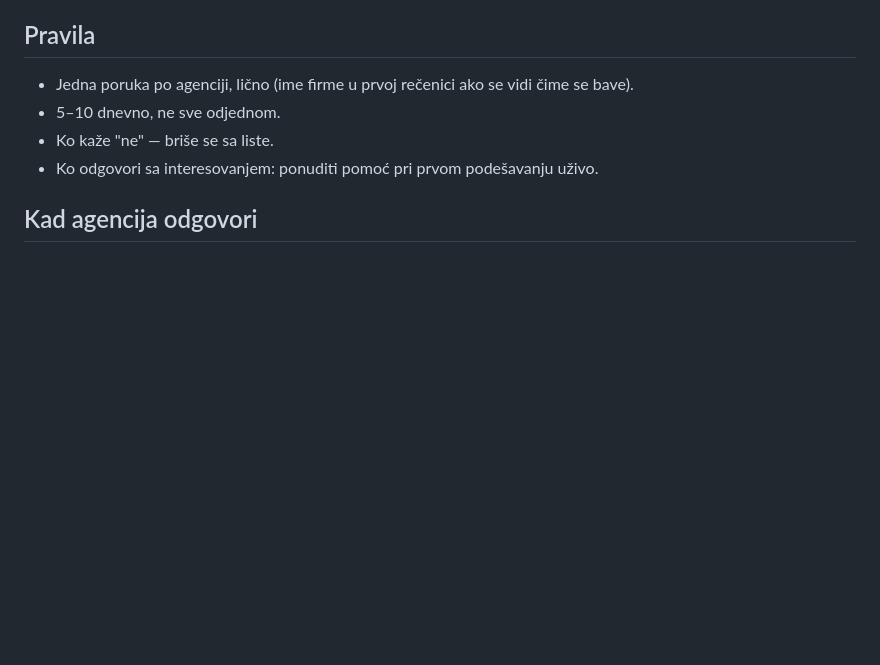
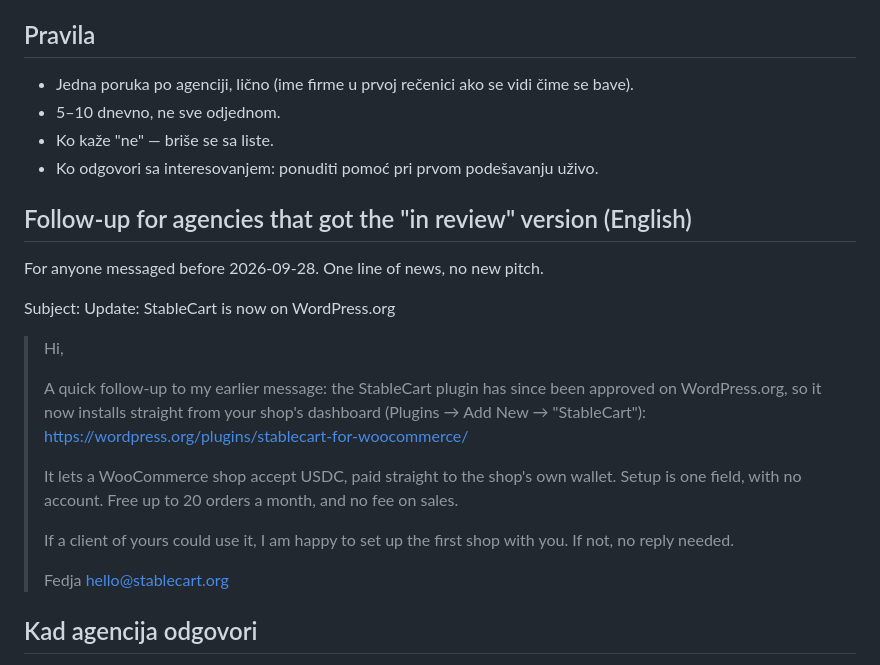
Before and after one commit to rugbusteraipatrol/RugBuster-BNB, a Markdown page: basepay/docs/OUTREACH_LIST.md, the part around the change. Drawn GitHub-style; blank space fills up the shorter version.

Commit message:
Outreach: an English follow-up for agencies told the plugin was in review
Agencies messaged before the WordPress.org approval were told the plugin was
in review and to download a zip from our site. They should hear it changed,
but a second full pitch to someone who has not answered the first reads as
pressure, so the follow-up is one piece of news, one install path, and an
explicit "no reply needed".

Written in English because the follow-up is meant to be sent as it stands and
the founder asked for that language.

Co-Authored-By: Claude Sonnet 5.5 <noreply@anthropic.com>
Claude-Session: https://claude.ai/code/session_01AiYytaMDJ6etV8VqqQ9QZd

```diff
--- a/basepay/docs/OUTREACH_LIST.md
+++ b/basepay/docs/OUTREACH_LIST.md
@@ -76,6 +76,29 @@ hello@stablecart.org
 - Ko kaže "ne" — briše se sa liste.
 - Ko odgovori sa interesovanjem: ponuditi pomoć pri prvom podešavanju uživo.
 
+## Follow-up for agencies that got the "in review" version (English)
+
+For anyone messaged before 2026-09-28. One line of news, no new pitch.
+
+Subject: Update: StableCart is now on WordPress.org
+
+> Hi,
+>
+> A quick follow-up to my earlier message: the StableCart plugin has since been
+> approved on WordPress.org, so it now installs straight from your shop's
+> dashboard (Plugins → Add New → "StableCart"):
+> https://wordpress.org/plugins/stablecart-for-woocommerce/
+>
+> It lets a WooCommerce shop accept USDC, paid straight to the shop's own
+> wallet. Setup is one field, with no account. Free up to 20 orders a month,
+> and no fee on sales.
+>
+> If a client of yours could use it, I am happy to set up the first shop with
+> you. If not, no reply needed.
+>
+> Fedja
+> hello@stablecart.org
+
 ## Kad agencija odgovori
 
 Agencija ne pita "da li ovo radi" nego "šta ja imam od toga". Tri stvari koje
```
